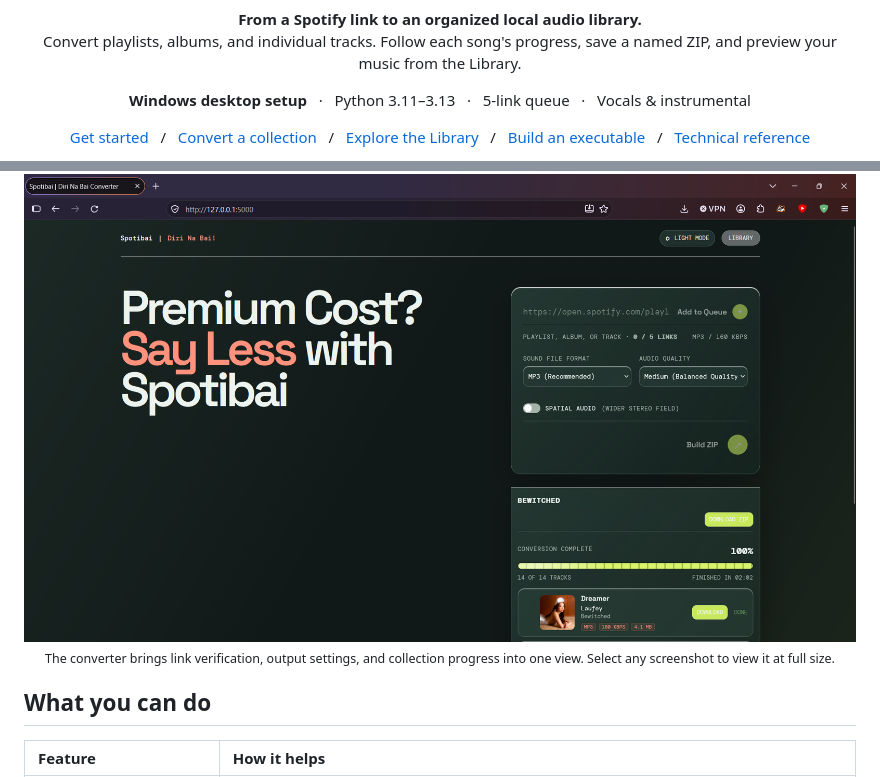
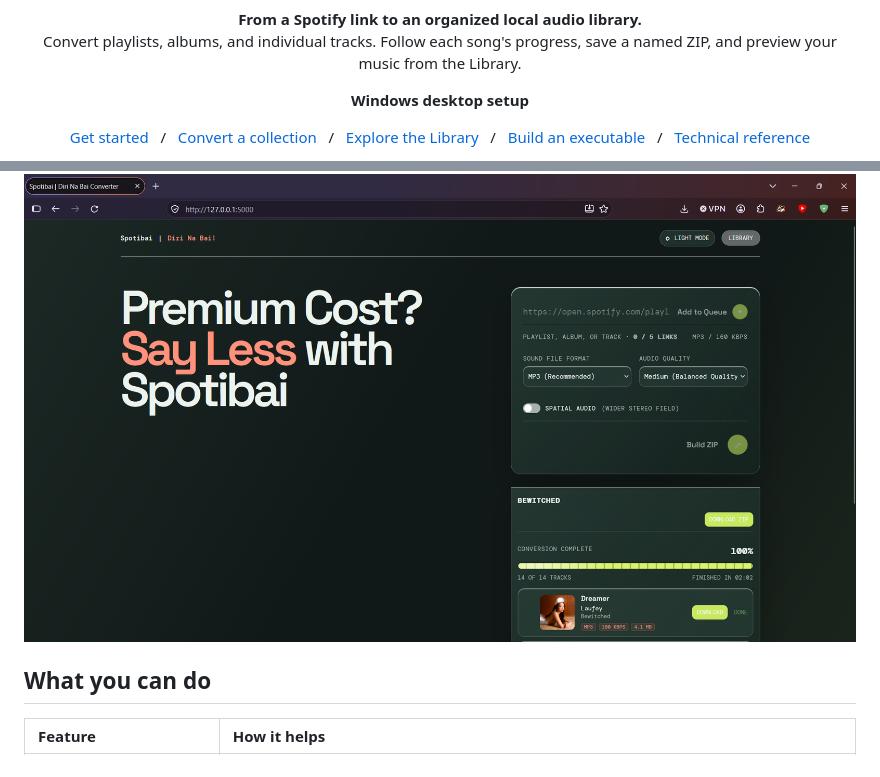
Before and after one commit to einzkie26/Spotibai_Converter, a Markdown page: README.md, 2 parts joined by grey strips. Rendered like a GitHub page.

```diff
--- a/README.md
+++ b/README.md
@@ -8,7 +8,7 @@
 </p>
 
 <p align="center">
-  <strong>Windows desktop setup</strong> &nbsp; · &nbsp; Python 3.11–3.13 &nbsp; · &nbsp; 5-link queue &nbsp; · &nbsp; Vocals &amp; instrumental
+  <strong>Windows desktop setup</strong>
 </p>
 
 <p align="center">
@@ -24,7 +24,6 @@
     <img src="docs/images/converter-overview.png" alt="Spotibai converter in dark mode, showing output settings and a completed album with a Download ZIP button" width="1120">
   </a>
   <br>
-  <sub>The converter brings link verification, output settings, and collection progress into one view. Select any screenshot to view it at full size.</sub>
 </p>
 
 ## What you can do
```
